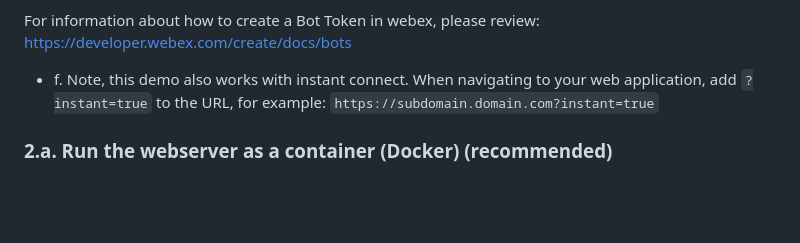
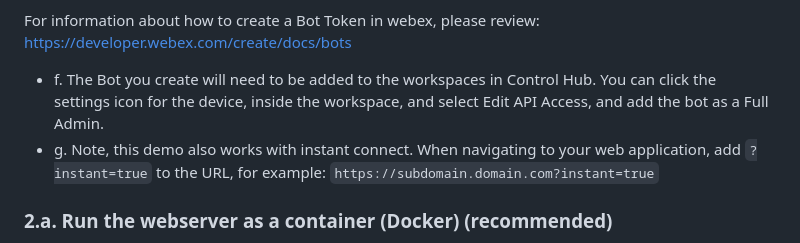
Before and after one commit to wxsd-sales/meeting-room-scheduler, a Markdown page: README.md, the part around the change. Drawn GitHub-style; blank space fills up the shorter version.

Commit message:
Revise bot setup and instant connect notes
Updated instructions for bot configuration and instant connect.

````diff
--- a/README.md
+++ b/README.md
@@ -34,7 +34,8 @@ You will populate the Service App's ClientId, Secret and Refresh Token in the co
 For information about how to create a Bot Token in webex, please review:
 https://developer.webex.com/create/docs/bots
 
-- f. Note, this demo also works with instant connect. When navigating to your web application, add ```?instant=true``` to the URL, for example: ```https://subdomain.domain.com?instant=true```
+- f. The Bot you create will need to be added to the workspaces in Control Hub.  You can click the settings icon for the device, inside the workspace, and select Edit API Access, and add the bot as a Full Admin.
+- g. Note, this demo also works with instant connect. When navigating to your web application, add ```?instant=true``` to the URL, for example: ```https://subdomain.domain.com?instant=true```
 
 
 ### 2.a. Run the webserver as a container (Docker) (recommended)
````
